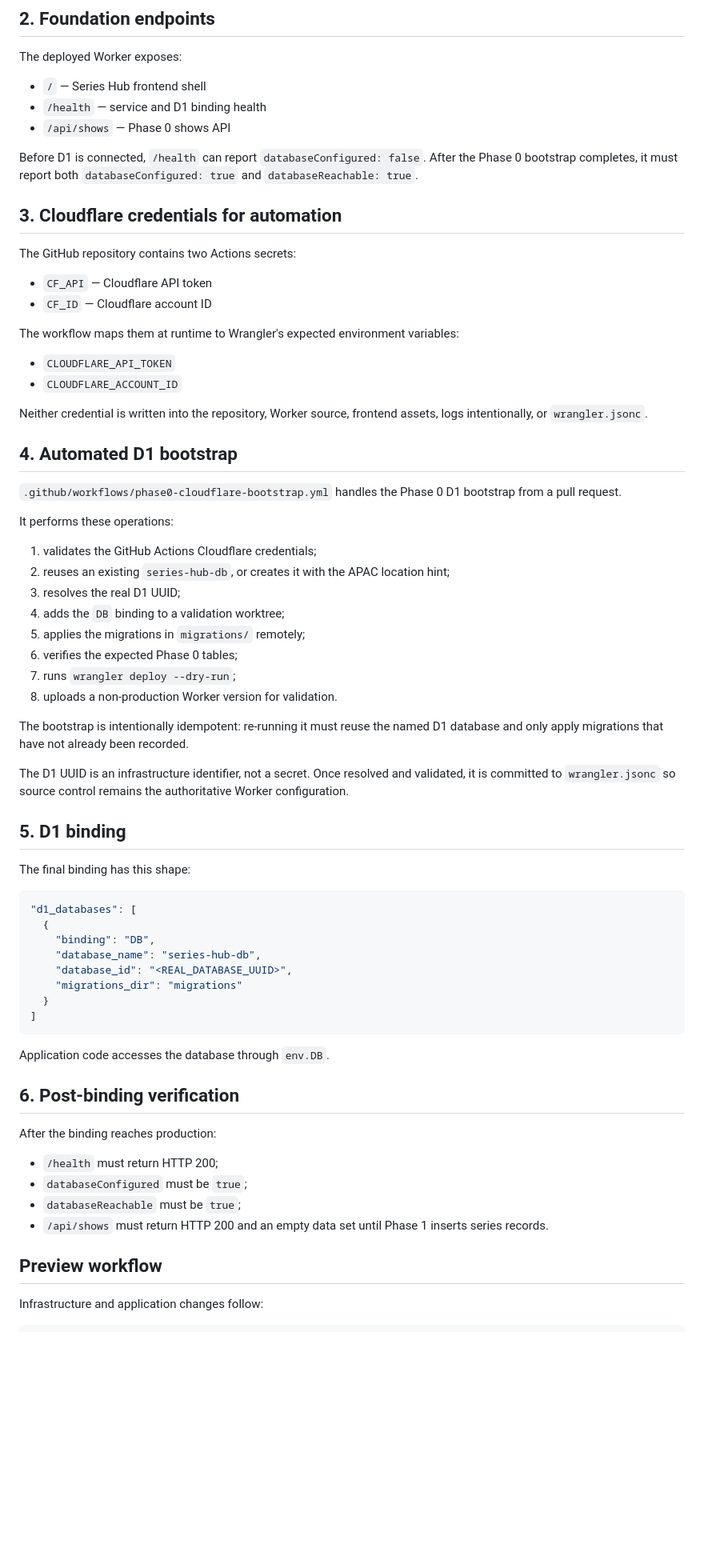
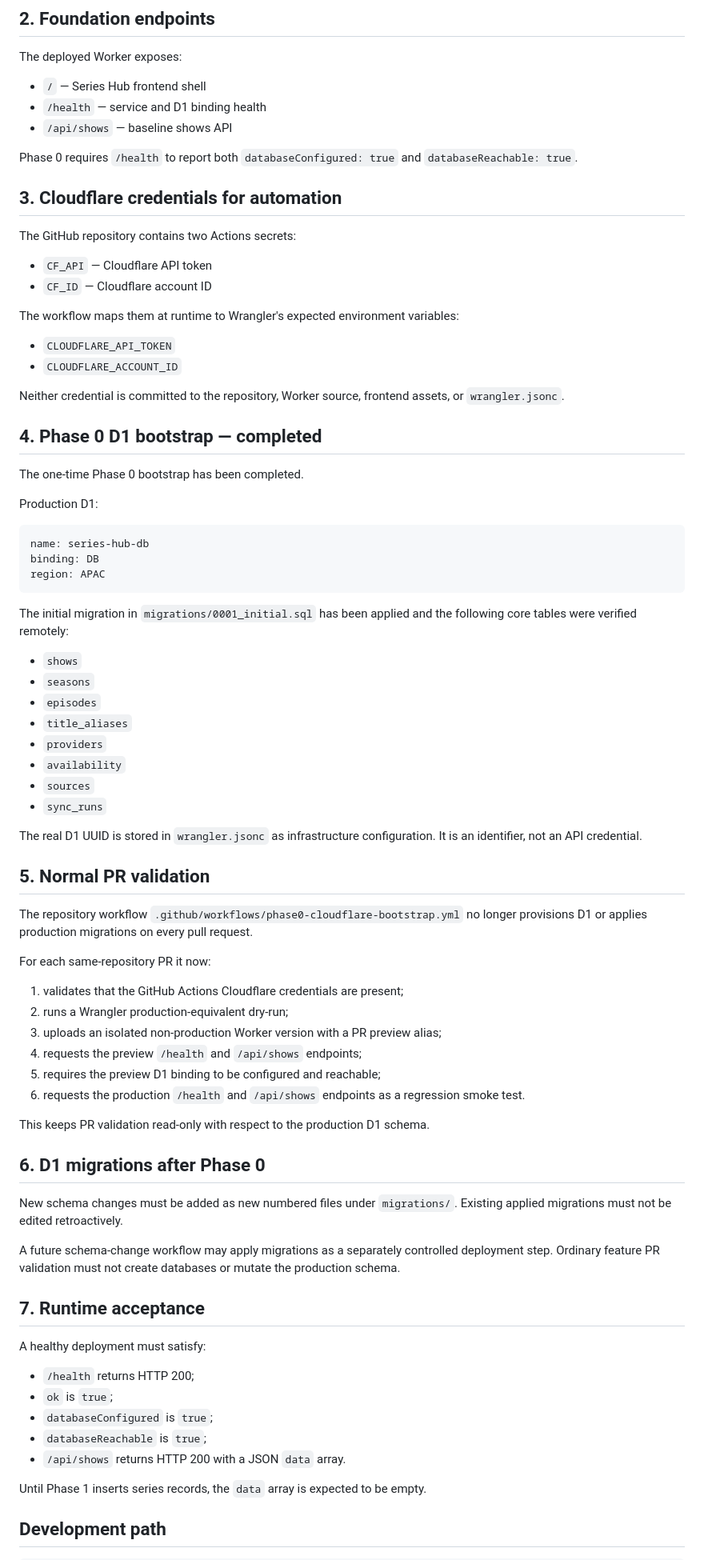
Before and after one commit to MaxYu725/Series-Hub, a Markdown page: docs/CLOUDFLARE_SETUP.md, the part around one of its changes. Shown at 80% size. Drawn GitHub-style; blank space fills up the shorter version.

Commit message:
docs: finalize browser-only Cloudflare workflow

````diff
--- a/docs/CLOUDFLARE_SETUP.md
+++ b/docs/CLOUDFLARE_SETUP.md
@@ -16,9 +16,9 @@ The deployed Worker exposes:
 
 - `/` — Series Hub frontend shell
 - `/health` — service and D1 binding health
-- `/api/shows` — Phase 0 shows API
+- `/api/shows` — baseline shows API
 
-Before D1 is connected, `/health` can report `databaseConfigured: false`. After the Phase 0 bootstrap completes, it must report both `databaseConfigured: true` and `databaseReachable: true`.
+Phase 0 requires `/health` to report both `databaseConfigured: true` and `databaseReachable: true`.
 
 ## 3. Cloudflare credentials for automation
 
@@ -32,55 +32,66 @@ The workflow maps them at runtime to Wrangler's expected environment variables:
 - `CLOUDFLARE_API_TOKEN`
 - `CLOUDFLARE_ACCOUNT_ID`
 
-Neither credential is written into the repository, Worker source, frontend assets, logs intentionally, or `wrangler.jsonc`.
+Neither credential is committed to the repository, Worker source, frontend assets, or `wrangler.jsonc`.
 
-## 4. Automated D1 bootstrap
+## 4. Phase 0 D1 bootstrap — completed
 
-`.github/workflows/phase0-cloudflare-bootstrap.yml` handles the Phase 0 D1 bootstrap from a pull request.
+The one-time Phase 0 bootstrap has been completed.
 
-It performs these operations:
+Production D1:
 
-1. validates the GitHub Actions Cloudflare credentials;
-2. reuses an existing `series-hub-db`, or creates it with the APAC location hint;
-3. resolves the real D1 UUID;
-4. adds the `DB` binding to a validation worktree;
-5. applies the migrations in `migrations/` remotely;
-6. verifies the expected Phase 0 tables;
-7. runs `wrangler deploy --dry-run`;
-8. uploads a non-production Worker version for validation.
-
-The bootstrap is intentionally idempotent: re-running it must reuse the named D1 database and only apply migrations that have not already been recorded.
-
-The D1 UUID is an infrastructure identifier, not a secret. Once resolved and validated, it is committed to `wrangler.jsonc` so source control remains the authoritative Worker configuration.
-
-## 5. D1 binding
-
-The final binding has this shape:
-
-```jsonc
-"d1_databases": [
-  {
-    "binding": "DB",
-    "database_name": "series-hub-db",
-    "database_id": "<REAL_DATABASE_UUID>",
-    "migrations_dir": "migrations"
-  }
-]
+```text
+name: series-hub-db
+binding: DB
+region: APAC
 ```
 
-Application code accesses the database through `env.DB`.
+The initial migration in `migrations/0001_initial.sql` has been applied and the following core tables were verified remotely:
 
-## 6. Post-binding verification
+- `shows`
+- `seasons`
+- `episodes`
+- `title_aliases`
+- `providers`
+- `availability`
+- `sources`
+- `sync_runs`
 
-After the binding reaches production:
+The real D1 UUID is stored in `wrangler.jsonc` as infrastructure configuration. It is an identifier, not an API credential.
 
-- `/health` must return HTTP 200;
-- `databaseConfigured` must be `true`;
-- `databaseReachable` must be `true`;
-- `/api/shows` must return HTTP 200 and an empty data set until Phase 1 inserts series records.
+## 5. Normal PR validation
 
-## Preview workflow
+The repository workflow `.github/workflows/phase0-cloudflare-bootstrap.yml` no longer provisions D1 or applies production migrations on every pull request.
 
-Infrastructure and application changes follow:
+For each same-repository PR it now:
+
+1. validates that the GitHub Actions Cloudflare credentials are present;
+2. runs a Wrangler production-equivalent dry-run;
+3. uploads an isolated non-production Worker version with a PR preview alias;
+4. requests the preview `/health` and `/api/shows` endpoints;
+5. requires the preview D1 binding to be configured and reachable;
+6. requests the production `/health` and `/api/shows` endpoints as a regression smoke test.
+
+This keeps PR validation read-only with respect to the production D1 schema.
+
+## 6. D1 migrations after Phase 0
+
+New schema changes must be added as new numbered files under `migrations/`. Existing applied migrations must not be edited retroactively.
+
+A future schema-change workflow may apply migrations as a separately controlled deployment step. Ordinary feature PR validation must not create databases or mutate the production schema.
+
+## 7. Runtime acceptance
+
+A healthy deployment must satisfy:
+
+- `/health` returns HTTP 200;
+- `ok` is `true`;
+- `databaseConfigured` is `true`;
+- `databaseReachable` is `true`;
+- `/api/shows` returns HTTP 200 with a JSON `data` array.
+
+Until Phase 1 inserts series records, the `data` array is expected to be empty.
+
+## Development path
 
 ```text
````
Also changed, not shown: other parts of docs/CLOUDFLARE_SETUP.md (+14 -4 lines).
